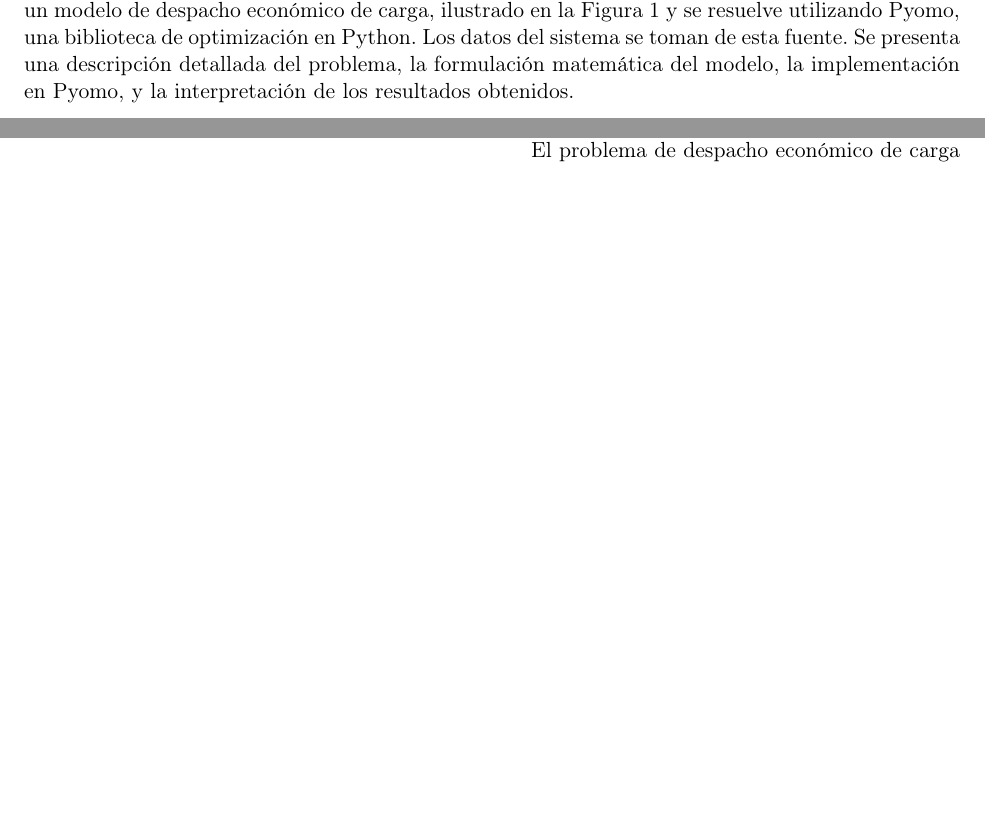
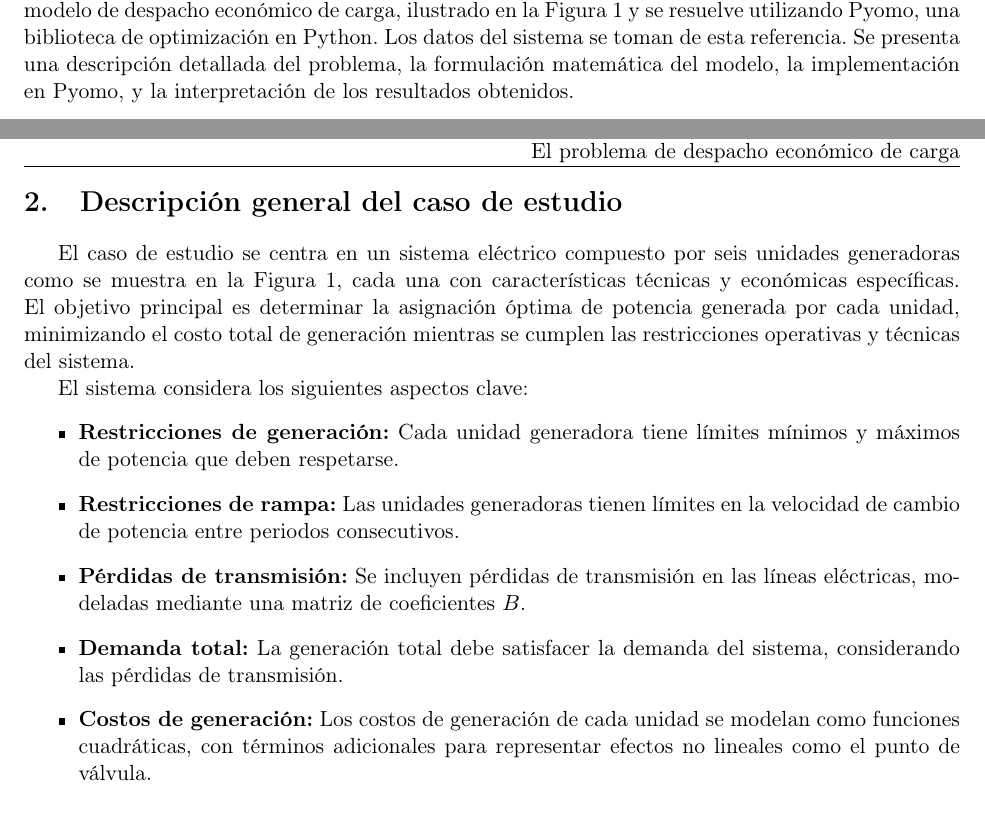
Before and after one commit to AminadabC/MIAAD, a LaTeX problem sheet (Analitica_Prescriptiva/Despacho_Economico/reporte_tarea.tex): two parts of pages 4 and 5 of 11 before the commit and two parts of pages 4 and 5 of 12 after it, joined at a grey line, cut so that both start at the same text, the shorter picture padded with empty space. Compiled offline with pdfLaTeX.

Commit message:
Add files via upload

```diff
--- a/Analitica_Prescriptiva/Despacho_Economico/reporte_tarea.tex
+++ b/Analitica_Prescriptiva/Despacho_Economico/reporte_tarea.tex
@@ -133,6 +133,24 @@ Este reporte presenta la resolución de un caso práctico de Despacho Económico
 \section{Introducción}
 El problema de despacho económico de carga consiste en determinar la cantidad de potencia que deben suministrar las unidades de generación a la red eléctrica, de manera que se cubra la demanda total de energía al menor costo posible, cumpliendo al mismo tiempo con las restricciones técnicas y operativas del sistema \citep{en17030550}.
 
+La optimización juega un papel fundamental en este proceso, ya que el despacho económico se plantea como un problema matemático en el que se busca minimizar el costo total de generación, sujeto a diversas restricciones económicas y técnicas del sistema eléctrico \citep{osti_6202356}.
+
+En este trabajo se replica el caso de estudio del sistema 1 presentado en \citep{electronics9010108}, donde se formula un modelo de despacho económico de carga, ilustrado en la Figura 1 y se resuelve utilizando Pyomo, una biblioteca de optimización en Python. Los datos del sistema se toman de esta referencia. Se presenta una descripción detallada del problema, la formulación matemática del modelo, la implementación en Pyomo, y la interpretación de los resultados obtenidos.
+
+\newpage
+\section{Descripción general del caso de estudio}
+
+El caso de estudio se centra en un sistema eléctrico compuesto por seis unidades generadoras como se muestra en la Figura 1, cada una con características técnicas y económicas específicas. El objetivo principal es determinar la asignación óptima de potencia generada por cada unidad, minimizando el costo total de generación mientras se cumplen las restricciones operativas y técnicas del sistema.
+
+El sistema considera los siguientes aspectos clave:
+\begin{itemize}
+    \item \textbf{Restricciones de generación:} Cada unidad generadora tiene límites mínimos y máximos de potencia que deben respetarse.
+    \item \textbf{Restricciones de rampa:} Las unidades generadoras tienen límites en la velocidad de cambio de potencia entre periodos consecutivos.
+    \item \textbf{Pérdidas de transmisión:} Se incluyen pérdidas de transmisión en las líneas eléctricas, modeladas mediante una matriz de coeficientes \( B \).
+    \item \textbf{Demanda total:} La generación total debe satisfacer la demanda del sistema, considerando las pérdidas de transmisión.
+    \item \textbf{Costos de generación:} Los costos de generación de cada unidad se modelan como funciones cuadráticas, con términos adicionales para representar efectos no lineales como el punto de válvula.
+\end{itemize}
+
 \begin{figure}[h!]
     \centering
     \includegraphics[width=0.8\textwidth]{economic-dispatch.png}
@@ -140,9 +158,6 @@ El problema de despacho económico de carga consiste en determinar la cantidad d
     \label{fig:economic_dispatch}
 \end{figure}
 
-La optimización juega un papel fundamental en este proceso, ya que el despacho económico se plantea como un problema matemático en el que se busca minimizar el costo total de generación, sujeto a diversas restricciones económicas y técnicas del sistema eléctrico \citep{osti_6202356}.
-
-En este trabajo se replica el caso de estudio del sistema 1 presentado en \citep{electronics9010108}, donde se formula un modelo de despacho económico de carga, ilustrado en la Figura 1 y se resuelve utilizando Pyomo, una biblioteca de optimización en Python. Los datos del sistema se toman de esta fuente. Se presenta una descripción detallada del problema, la formulación matemática del modelo, la implementación en Pyomo, y la interpretación de los resultados obtenidos.
 \newpage
 \section{Modelo matemático}
 \subsection{Función Objetivo}
```
